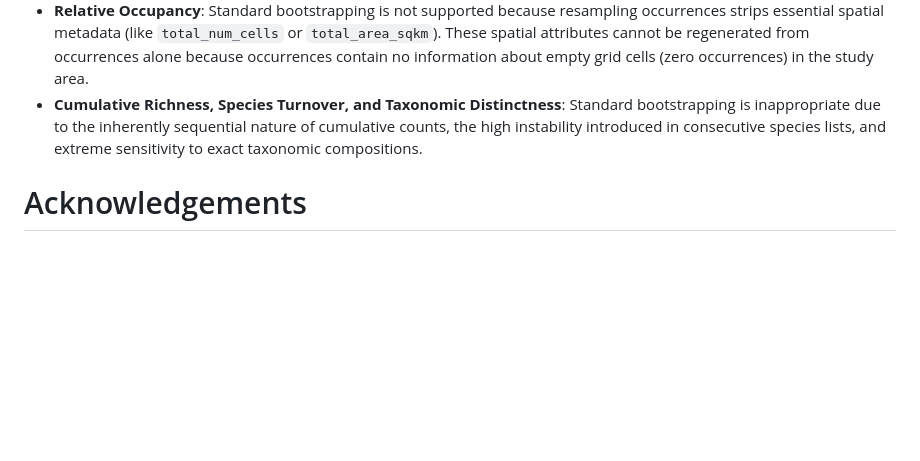
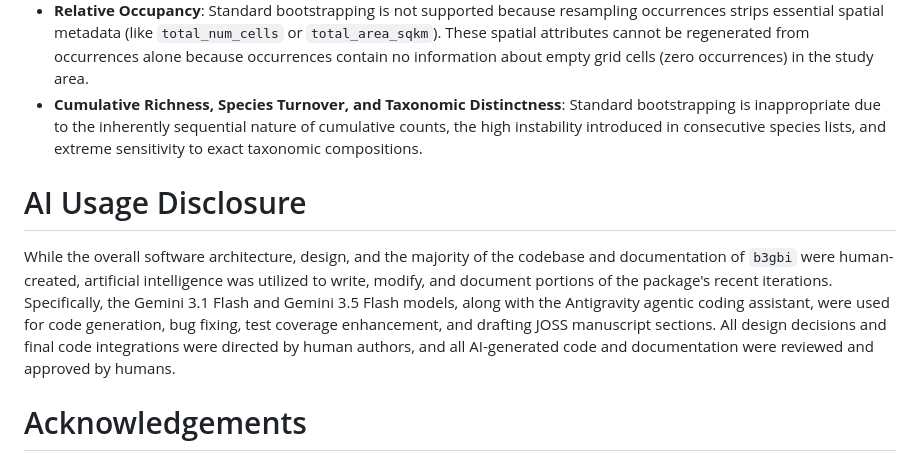
Before and after one commit to b-cubed-eu/b3gbi, a Markdown page: paper.md, the part around the change. GitHub-like rendering; blank space fills up the shorter version.

Commit message:
add AI Usage Disclosure statement

```diff
--- a/paper.md
+++ b/paper.md
@@ -60,6 +60,10 @@ Importantly, several indicators are excluded from post-hoc bootstrapping (`noci_
 - **Relative Occupancy**: Standard bootstrapping is not supported because resampling occurrences strips essential spatial metadata (like `total_num_cells` or `total_area_sqkm`). These spatial attributes cannot be regenerated from occurrences alone because occurrences contain no information about empty grid cells (zero occurrences) in the study area.
 - **Cumulative Richness, Species Turnover, and Taxonomic Distinctness**: Standard bootstrapping is inappropriate due to the inherently sequential nature of cumulative counts, the high instability introduced in consecutive species lists, and extreme sensitivity to exact taxonomic compositions.
 
+# AI Usage Disclosure
+
+While the overall software architecture, design, and the majority of the codebase and documentation of `b3gbi` were human-created, artificial intelligence was utilized to write, modify, and document portions of the package's recent iterations. Specifically, the Gemini 3.1 Flash and Gemini 3.5 Flash models, along with the Antigravity agentic coding assistant, were used for code generation, bug fixing, test coverage enhancement, and drafting JOSS manuscript sections. All design decisions and final code integrations were directed by human authors, and all AI-generated code and documentation were reviewed and approved by humans.
+
 # Acknowledgements
 
 This package was developed as part of the "Biodiversity Building Blocks for Policy" (B-Cubed) project, which has received funding from the European Union's Horizon Europe Research and Innovation Programme under Grant Agreement No. 101059592.
```
